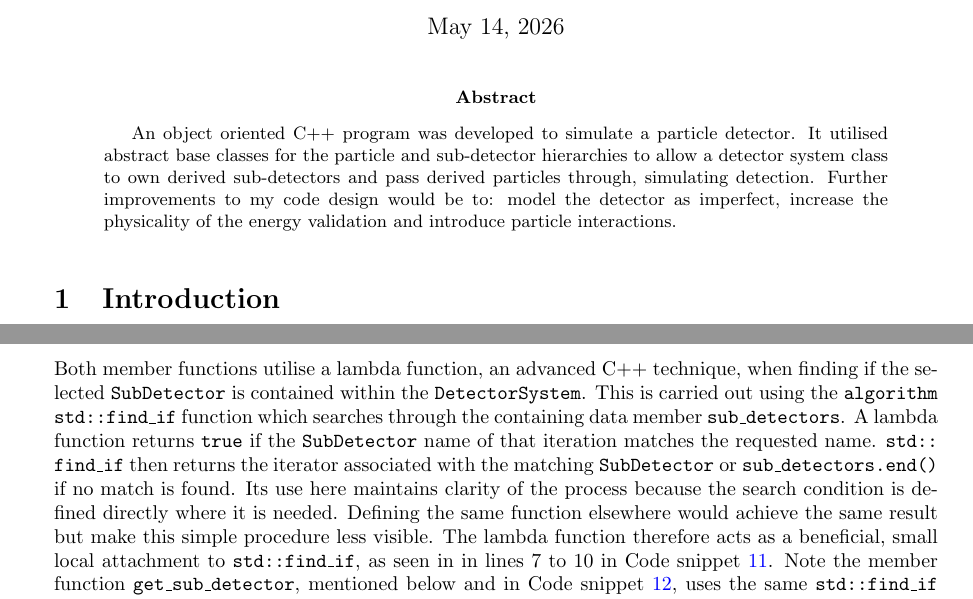
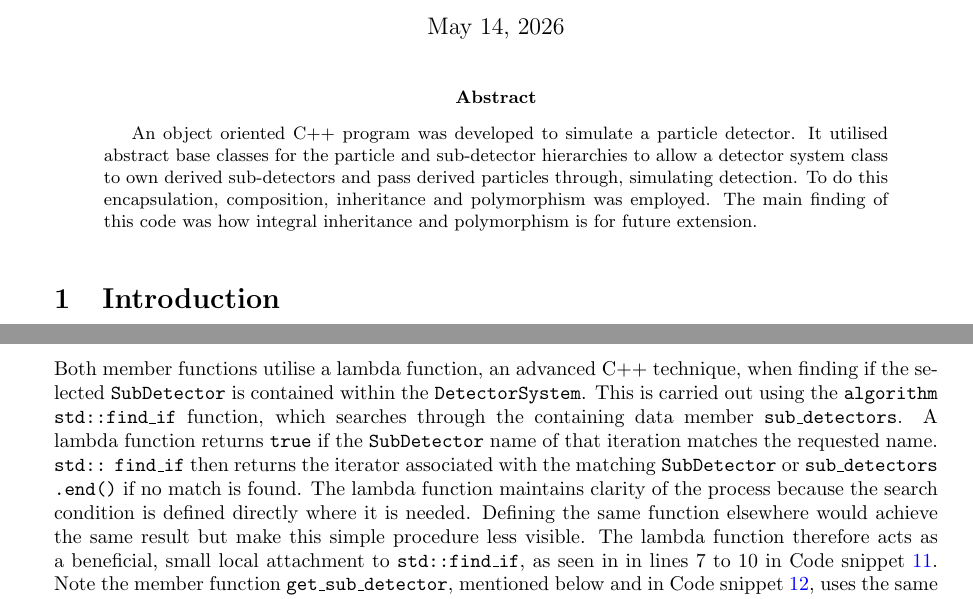
Before and after one commit to UofM-PHYS30762/project-3-a-particle-detector-JungleMan796, a LaTeX paper (project_particle_detector.tex): two parts of pages 1 and 9 of 12, joined at a grey line, cut so that both start at the same text. Compiled offline with pdfLaTeX.

Commit message:
Corrections.

```diff
--- a/project_particle_detector.tex
+++ b/project_particle_detector.tex
@@ -56,7 +56,8 @@
 \begin{abstract}
     An object oriented C++ program was developed to simulate a particle detector.
     It utilised abstract base classes for the particle and sub-detector hierarchies to allow a detector system class to own derived sub-detectors and pass derived particles through, simulating detection.
-    Further improvements to my code design would be to: model the detector as imperfect, increase the physicality of the energy validation and introduce particle interactions.
+    To do this encapsulation, composition, inheritance and polymorphism was employed.
+    The main finding of this code was how integral inheritance and polymorphism is for future extension.
 \end{abstract}
 
 \section{Introduction}
@@ -449,10 +448,10 @@ void DetectorSystem::remove_sub_detector(const std::string& rem_sub_detector_nam
 }
 \end{lstlisting}
 Both member functions utilise a lambda function, an advanced C++ technique, when finding if the selected \texttt{SubDetector} is contained within the \texttt{DetectorSystem}.
-This is carried out using the \texttt{algorithm} \texttt{std::find\_if} function which searches through the containing data member \texttt{sub\_detectors}.
+This is carried out using the \texttt{algorithm} \texttt{std::find\_if} function, which searches through the containing data member \texttt{sub\_detectors}.
 A lambda function returns \texttt{true} if the \texttt{SubDetector} name of that iteration  matches the requested name.
-\texttt{std::} \texttt{find\_if} then returns the iterator associated with the matching \texttt{SubDetector} or \texttt{sub\_detectors.end()} if no match is found.
-Its use here maintains clarity of the process because the search condition is defined directly where it is needed. Defining the same function elsewhere would achieve the same result but make this simple procedure less visible.
+\texttt{std::} \texttt{find\_if} then returns the iterator associated with the matching \texttt{SubDetector} or \texttt{sub\_detectors} \texttt{.end()} if no match is found.
+The lambda function maintains clarity of the process because the search condition is defined directly where it is needed. Defining the same function elsewhere would achieve the same result but make this simple procedure less visible.
 The lambda function therefore acts as a beneficial, small local attachment to \texttt{std::find\_if}, as seen in in lines 7 to 10 in Code snippet \ref{lst:remove_sub_detector}.
 Note the member function \texttt{get\_sub\_detector}, mentioned below and in Code snippet \ref{lst:set_sub_detector_status}, uses the same \texttt{std::find\_if} and lambda function logic.
 
```
Also changed, not shown: project_particle_detector.tex (16 more changed lines).
